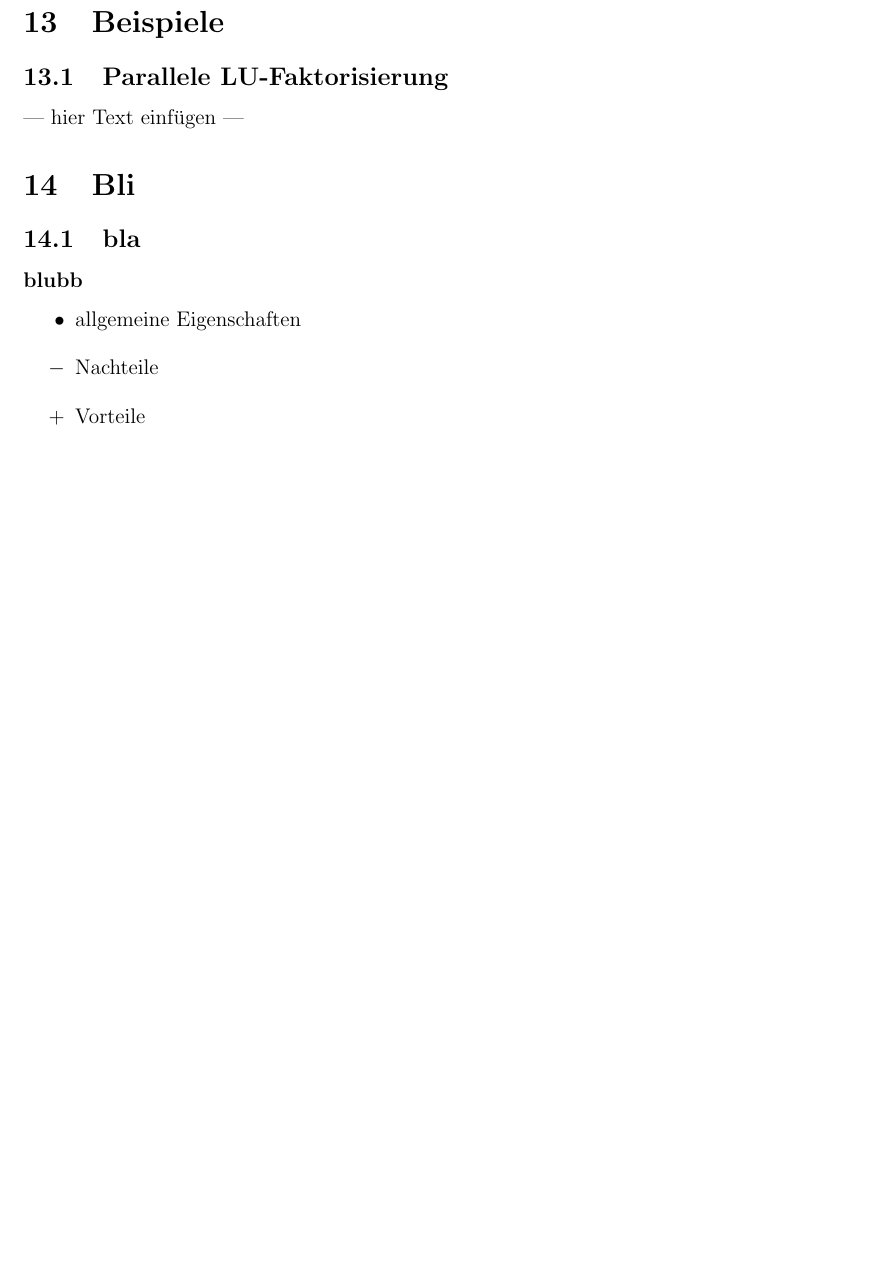
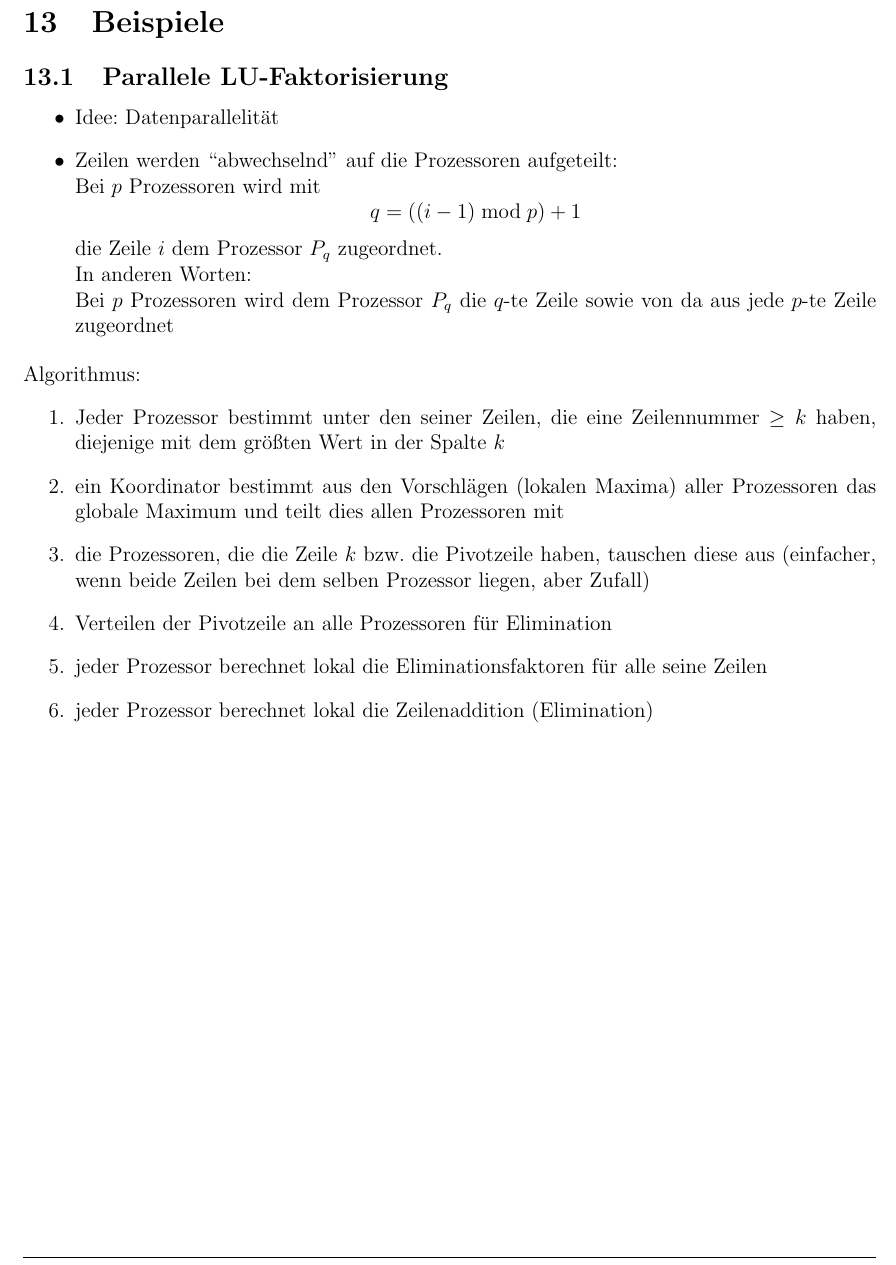
Before and after one commit to exterm/SciCom-synopsis, a LaTeX document (synopsis.tex): part of page 17 of 17, cut so that both start at the same text, the shorter picture padded with empty space. Compiled offline with pdfLaTeX.

Commit message:
parallel LU factorization

```diff
--- a/synopsis.tex
+++ b/synopsis.tex
@@ -663,14 +663,38 @@ Verteilung auf die Prozessoren vor der Laufzeit. Vorgehensweise:
 
 
 \subsection{Parallele LU-Faktorisierung}
---- hier Text einfügen ---
+\begin{itemize}
+  \item Idee: Datenparallelität
+  \item Zeilen werden ``abwechselnd'' auf die Prozessoren aufgeteilt:\\
+    Bei \(p\) Prozessoren wird mit
+    \[
+    q=((i-1)\bmod p)+1
+    \]
+    die Zeile \(i\) dem Prozessor \(P_q\) zugeordnet.\\
+    In anderen Worten:\\
+    Bei \(p\) Prozessoren wird dem Prozessor \(P_q\) die \(q\)-te Zeile sowie von da aus jede \(p\)-te Zeile zugeordnet
+\end{itemize}
+Algorithmus:
+\begin{enumerate}
+  \item Jeder Prozessor bestimmt unter den seiner Zeilen, die eine Zeilennummer \(\ge k\) haben, diejenige mit dem größten Wert in der Spalte \(k\)
+  \item ein Koordinator bestimmt aus den Vorschlägen (lokalen Maxima) aller Prozessoren das globale Maximum und teilt dies allen Prozessoren mit
+  \item die Prozessoren, die die Zeile \(k\) bzw.\ die Pivotzeile haben, tauschen diese aus (einfacher, wenn beide Zeilen bei dem selben Prozessor liegen, aber Zufall)
+  \item Verteilen der Pivotzeile an alle Prozessoren für Elimination
+  \item jeder Prozessor berechnet lokal die Eliminationsfaktoren für alle seine Zeilen
+  \item jeder Prozessor berechnet lokal die Zeilenaddition (Elimination)
+\end{enumerate}
 
 
 
 
 
+\end{document}
+
+
+
 
 %%%%%%%%%%
+
 
 
 
```
Also changed, not shown: synopsis.tex (4 more changed lines).
